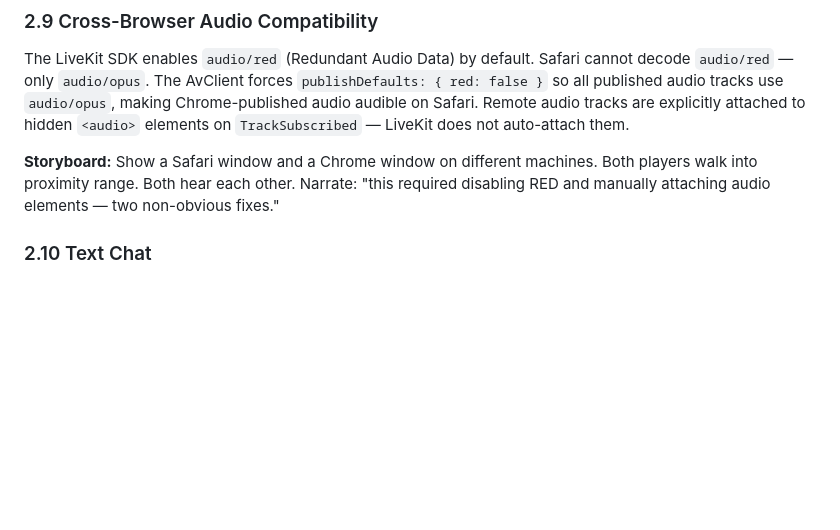
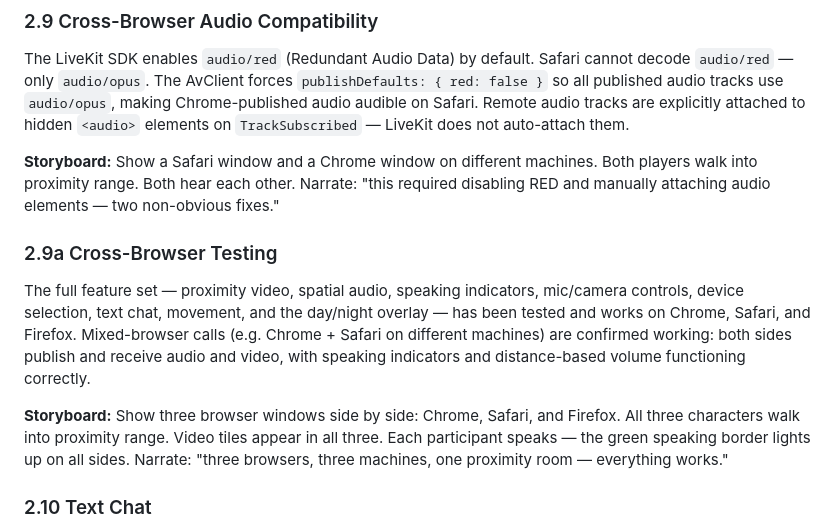
Before and after one commit to lstep/PixelEruv, a Markdown page: documentation/features.md, the part around the change. GitHub-like rendering; blank space fills up the shorter version.

Commit message:
Add cross-browser testing note (Chrome, Safari, Firefox)
All major features — proximity video, spatial audio, speaking
indicators, mic/camera controls, chat, movement, day/night overlay —
confirmed working across Chrome, Safari, and Firefox, including
mixed-browser calls.

```diff
--- a/documentation/features.md
+++ b/documentation/features.md
@@ -195,6 +195,22 @@ on `TrackSubscribed` — LiveKit does not auto-attach them.
 machines. Both players walk into proximity range. Both hear each other.
 Narrate: "this required disabling RED and manually attaching audio
 elements — two non-obvious fixes."
+
+### 2.9a Cross-Browser Testing
+
+The full feature set — proximity video, spatial audio, speaking
+indicators, mic/camera controls, device selection, text chat, movement,
+and the day/night overlay — has been tested and works on Chrome,
+Safari, and Firefox. Mixed-browser calls (e.g. Chrome + Safari on
+different machines) are confirmed working: both sides publish and
+receive audio and video, with speaking indicators and distance-based
+volume functioning correctly.
+
+**Storyboard:** Show three browser windows side by side: Chrome, Safari,
+and Firefox. All three characters walk into proximity range. Video
+tiles appear in all three. Each participant speaks — the green speaking
+border lights up on all sides. Narrate: "three browsers, three
+machines, one proximity room — everything works."
 
 ### 2.10 Text Chat
 
```
